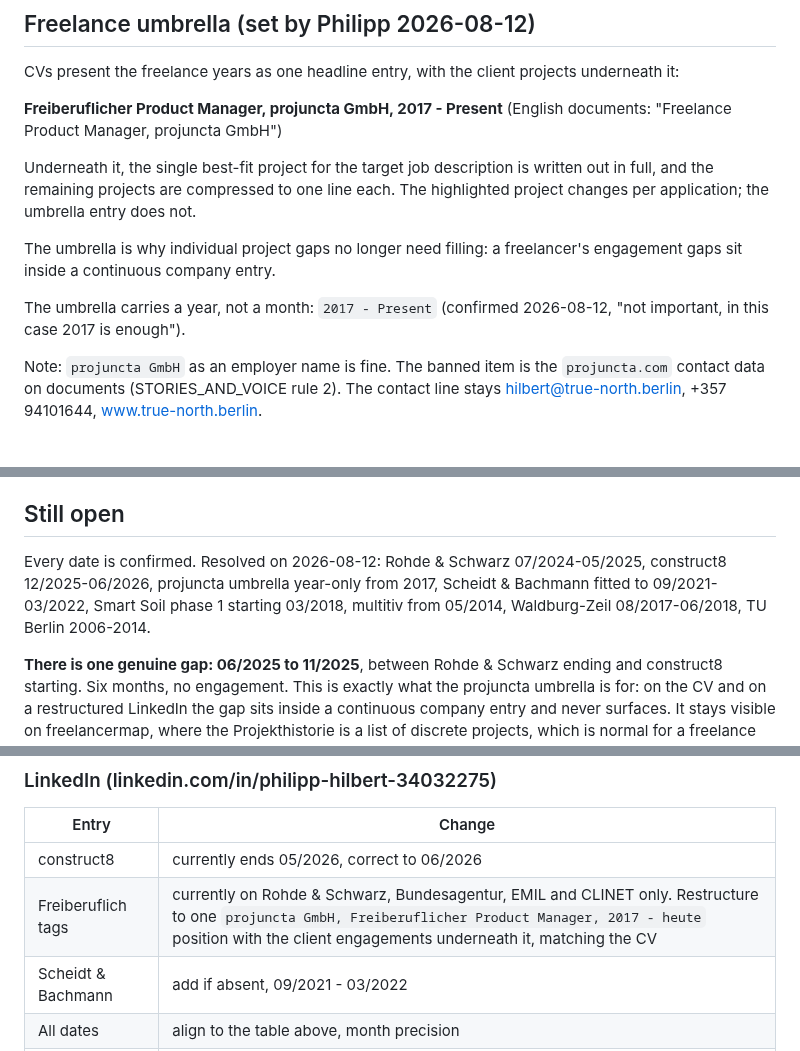
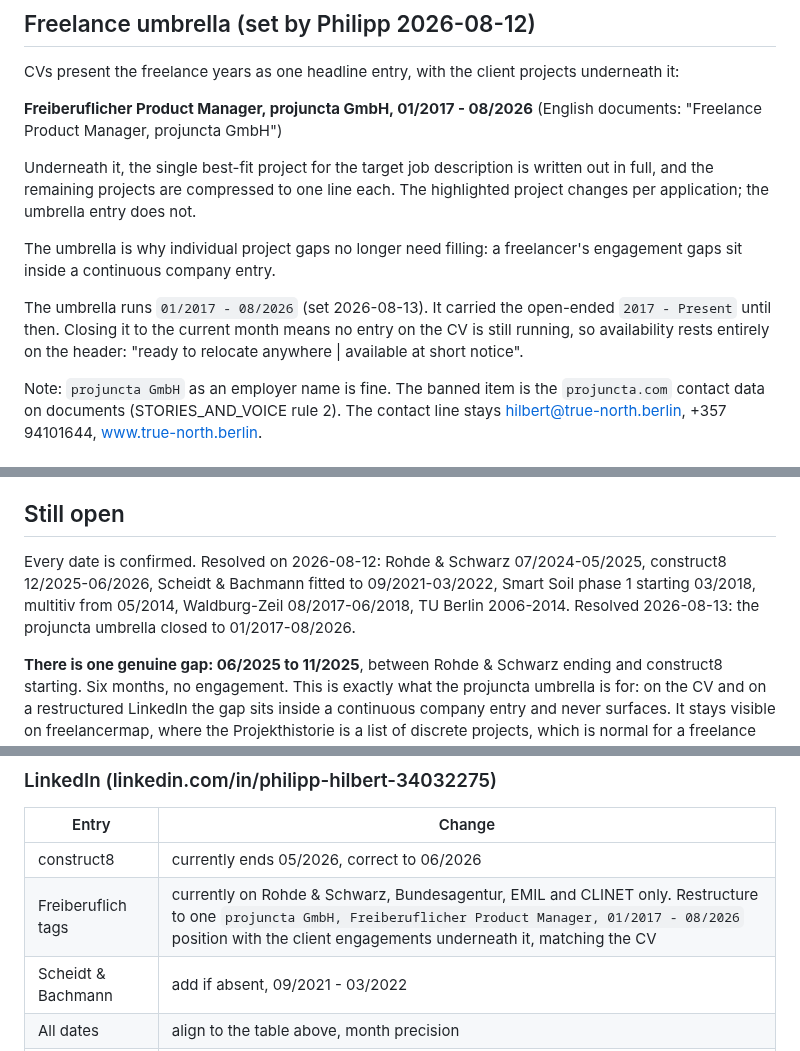
Before and after one commit to hilbertp/job-bot, a Markdown page: data/applications/TIMELINE.md, 3 parts joined by grey strips. GitHub-like rendering.

Commit message:
docs(applications): timeline follows the CV to 01/2017 - 08/2026
The umbrella entry, its explanatory note, the resolved-dates summary and the
LinkedIn instruction all carried "2017 - Present" or "2017 - heute". That last
one mattered most: it would have told Philipp to publish a date on LinkedIn
that the CV no longer claims, which is precisely the drift this file exists
to prevent.

Records the consequence too. With construct8 ending 06/2026 and the umbrella
closed to the current month, nothing on the CV is still running, so
availability rests entirely on the header line.

Co-Authored-By: Claude Opus 5 <noreply@anthropic.com>

```diff
--- a/data/applications/TIMELINE.md
+++ b/data/applications/TIMELINE.md
@@ -17,7 +17,7 @@ disagree, decision needed.
 CVs present the freelance years as one headline entry, with the client
 projects underneath it:
 
-**Freiberuflicher Product Manager, projuncta GmbH, 2017 - Present**
+**Freiberuflicher Product Manager, projuncta GmbH, 01/2017 - 08/2026**
 (English documents: "Freelance Product Manager, projuncta GmbH")
 
 Underneath it, the single best-fit project for the target job description is
@@ -28,8 +28,10 @@ does not.
 The umbrella is why individual project gaps no longer need filling: a
 freelancer's engagement gaps sit inside a continuous company entry.
 
-The umbrella carries a year, not a month: `2017 - Present` (confirmed
-2026-08-12, "not important, in this case 2017 is enough").
+The umbrella runs `01/2017 - 08/2026` (set 2026-08-13). It carried the
+open-ended `2017 - Present` until then. Closing it to the current month means
+no entry on the CV is still running, so availability rests entirely on the
+header: "ready to relocate anywhere | available at short notice".
 
 Note: `projuncta GmbH` as an employer name is fine. The banned item is the
 `projuncta.com` contact data on documents (STORIES_AND_VOICE rule 2). The
@@ -113,10 +115,10 @@ Everything below was found by reading the live freelancermap profile on
 ## Still open
 
 Every date is confirmed. Resolved on 2026-08-12: Rohde & Schwarz
-07/2024-05/2025, construct8 12/2025-06/2026, projuncta umbrella year-only
-from 2017, Scheidt & Bachmann fitted to 09/2021-03/2022, Smart Soil phase 1
-starting 03/2018, multitiv from 05/2014, Waldburg-Zeil 08/2017-06/2018,
-TU Berlin 2006-2014.
+07/2024-05/2025, construct8 12/2025-06/2026, Scheidt & Bachmann fitted to
+09/2021-03/2022, Smart Soil phase 1 starting 03/2018, multitiv from 05/2014,
+Waldburg-Zeil 08/2017-06/2018, TU Berlin 2006-2014. Resolved 2026-08-13: the
+projuncta umbrella closed to 01/2017-08/2026.
 
 **There is one genuine gap: 06/2025 to 11/2025**, between Rohde & Schwarz
 ending and construct8 starting. Six months, no engagement. This is exactly
@@ -155,7 +157,7 @@ adapted to them, not the other way round. What has to change on each:
 | Entry | Change |
 |---|---|
 | construct8 | currently ends 05/2026, correct to 06/2026 |
-| Freiberuflich tags | currently on Rohde & Schwarz, Bundesagentur, EMIL and CLINET only. Restructure to one `projuncta GmbH, Freiberuflicher Product Manager, 2017 - heute` position with the client engagements underneath it, matching the CV |
+| Freiberuflich tags | currently on Rohde & Schwarz, Bundesagentur, EMIL and CLINET only. Restructure to one `projuncta GmbH, Freiberuflicher Product Manager, 01/2017 - 08/2026` position with the client engagements underneath it, matching the CV |
 | Scheidt & Bachmann | add if absent, 09/2021 - 03/2022 |
 | All dates | align to the table above, month precision |
 | TU Berlin | 2006 - 2014 |
```
